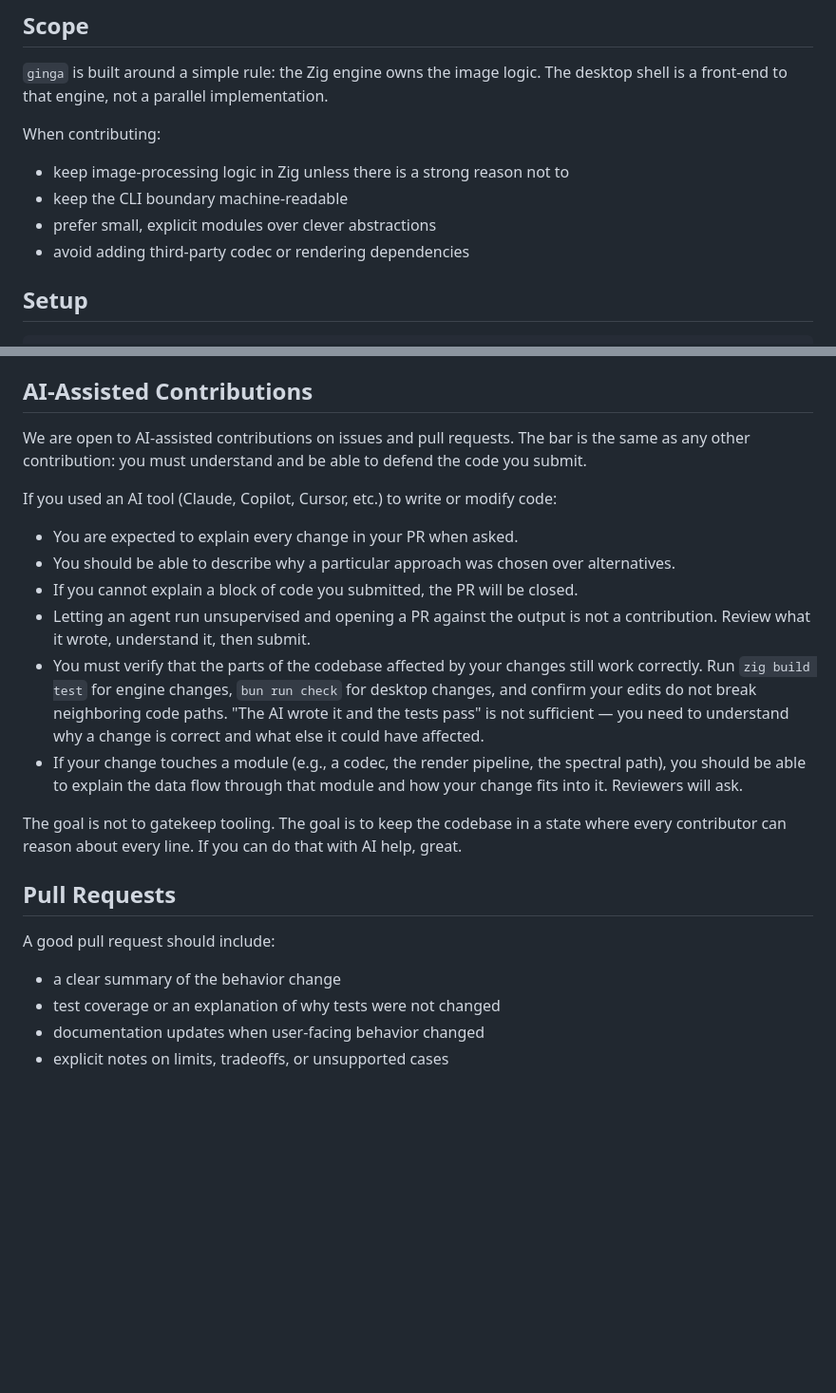
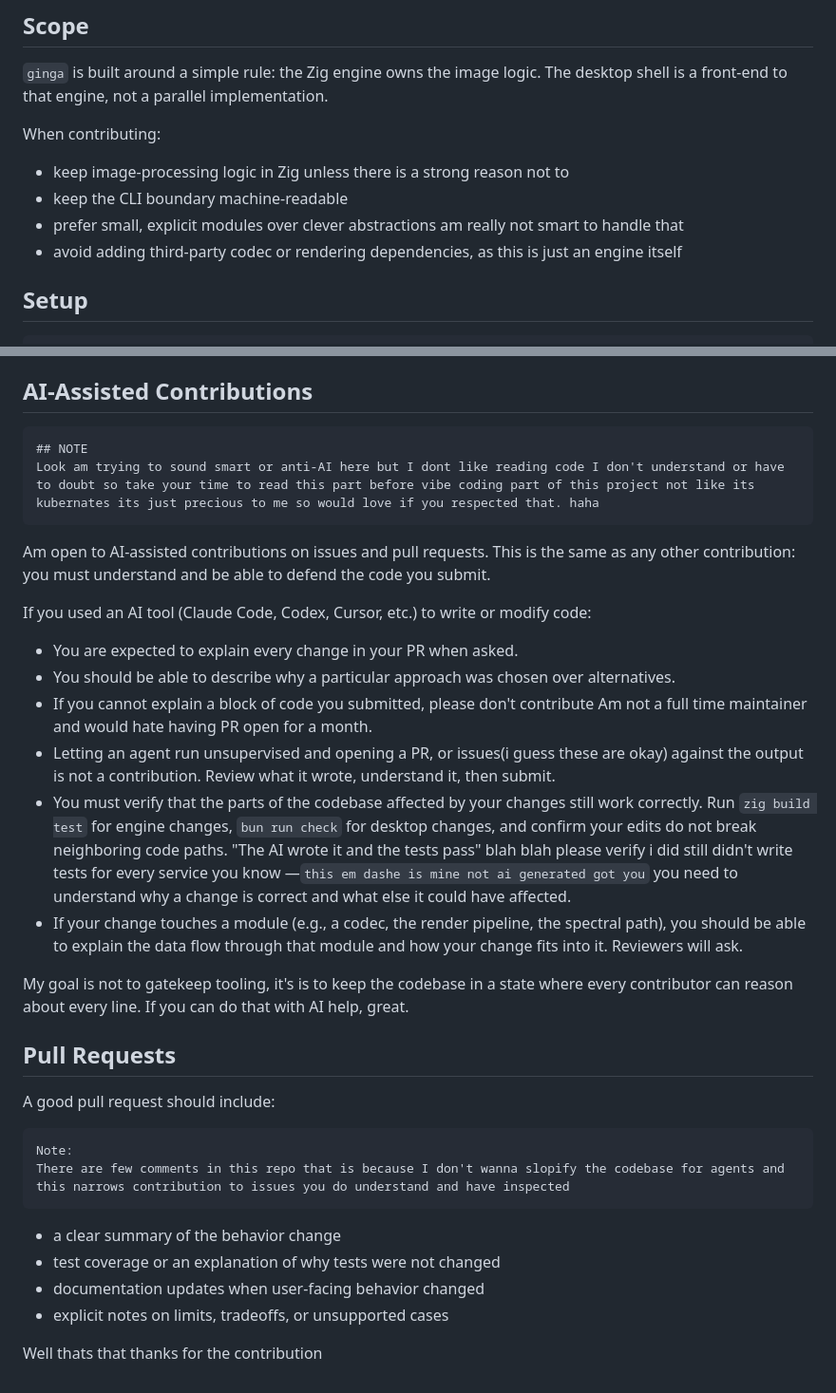
Before and after one commit to million-in/ginga, a Markdown page: CONTRIBUTING.md, 2 parts joined by grey strips. Shown at 95% size. GitHub-like rendering; blank space fills up the shorter version.

````diff
--- a/CONTRIBUTING.md
+++ b/CONTRIBUTING.md
@@ -8,8 +8,8 @@ When contributing:
 
 - keep image-processing logic in Zig unless there is a strong reason not to
 - keep the CLI boundary machine-readable
-- prefer small, explicit modules over clever abstractions
-- avoid adding third-party codec or rendering dependencies
+- prefer small, explicit modules over clever abstractions am really not smart to handle that
+- avoid adding third-party codec or rendering dependencies, as this is just an engine itself
 
 ## Setup
 
@@ -57,24 +57,32 @@ ginga capabilities
 
 ## AI-Assisted Contributions
 
-We are open to AI-assisted contributions on issues and pull requests. The bar is the same as any other contribution: you must understand and be able to defend the code you submit.
+```
+## NOTE
+Look am trying to sound smart or anti-AI here but I dont like reading code I don't understand or have to doubt so take your time to read this part before vibe coding part of this project not like its kubernates its just precious to me so would love if you respected that. haha
+```
+Am open to AI-assisted contributions on issues and pull requests. This is the same as any other contribution: you must understand and be able to defend the code you submit.
 
-If you used an AI tool (Claude, Copilot, Cursor, etc.) to write or modify code:
+If you used an AI tool (Claude Code, Codex, Cursor, etc.) to write or modify code:
 
 - You are expected to explain every change in your PR when asked.
 - You should be able to describe why a particular approach was chosen over alternatives.
-- If you cannot explain a block of code you submitted, the PR will be closed.
-- Letting an agent run unsupervised and opening a PR against the output is not a contribution. Review what it wrote, understand it, then submit.
-- You must verify that the parts of the codebase affected by your changes still work correctly. Run `zig build test` for engine changes, `bun run check` for desktop changes, and confirm your edits do not break neighboring code paths. "The AI wrote it and the tests pass" is not sufficient — you need to understand why a change is correct and what else it could have affected.
+- If you cannot explain a block of code you submitted, please don't contribute Am not a full time maintainer and would hate having PR open for a month.
+- Letting an agent run unsupervised and opening a PR, or issues(i guess these are okay) against the output is not a contribution. Review what it wrote, understand it, then submit.
+- You must verify that the parts of the codebase affected by your changes still work correctly. Run `zig build test` for engine changes, `bun run check` for desktop changes, and confirm your edits do not break neighboring code paths. "The AI wrote it and the tests pass" blah blah please verify i did still didn't write tests for every service you know —`this em dashe is mine not ai generated got you` you need to understand why a change is correct and what else it could have affected.
 - If your change touches a module (e.g., a codec, the render pipeline, the spectral path), you should be able to explain the data flow through that module and how your change fits into it. Reviewers will ask.
 
-The goal is not to gatekeep tooling. The goal is to keep the codebase in a state where every contributor can reason about every line. If you can do that with AI help, great.
+My goal is not to gatekeep tooling, it's is to keep the codebase in a state where every contributor can reason about every line. If you can do that with AI help, great.
 
 ## Pull Requests
-
 A good pull request should include:
-
+```
+Note:
+There are few comments in this repo that is because I don't wanna slopify the codebase for agents and this narrows contribution to issues you do understand and have inspected
+```
 - a clear summary of the behavior change
 - test coverage or an explanation of why tests were not changed
 - documentation updates when user-facing behavior changed
 - explicit notes on limits, tradeoffs, or unsupported cases
+
+Well thats that thanks for the contribution
````
